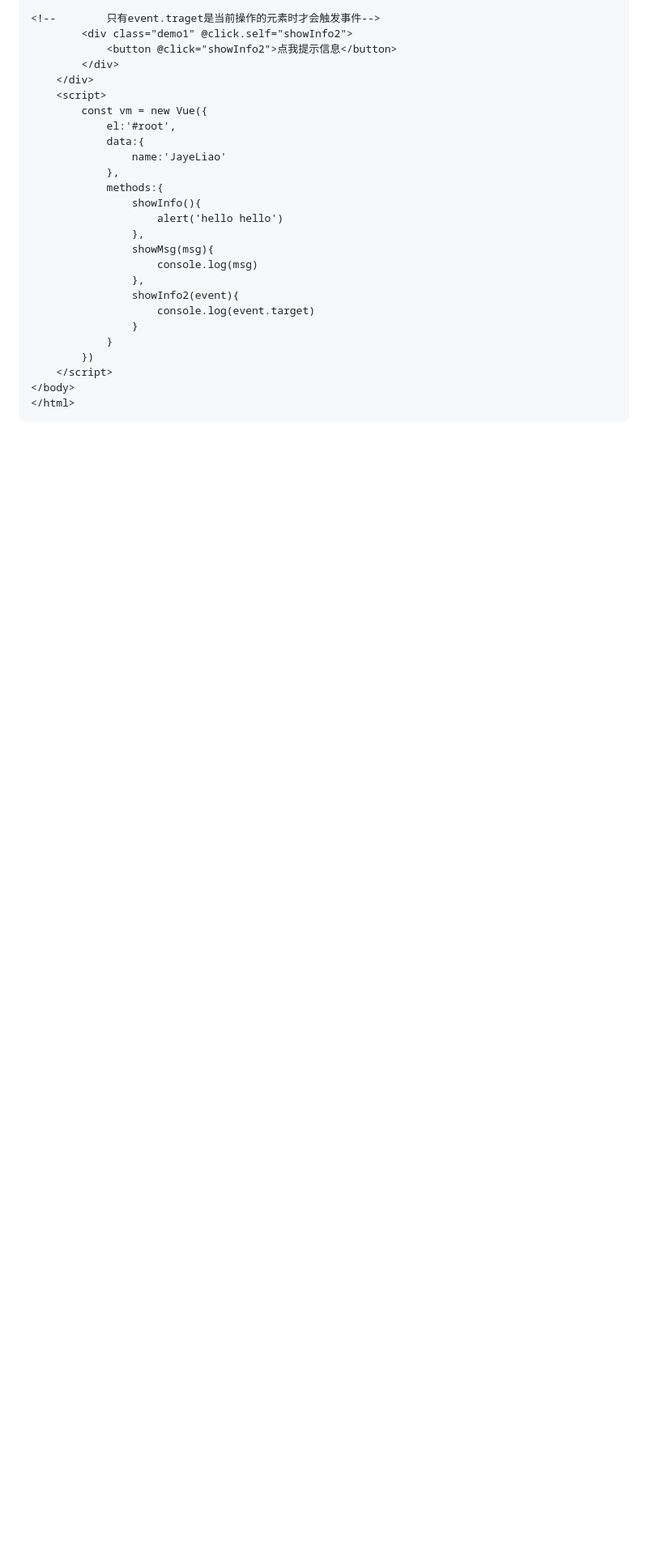
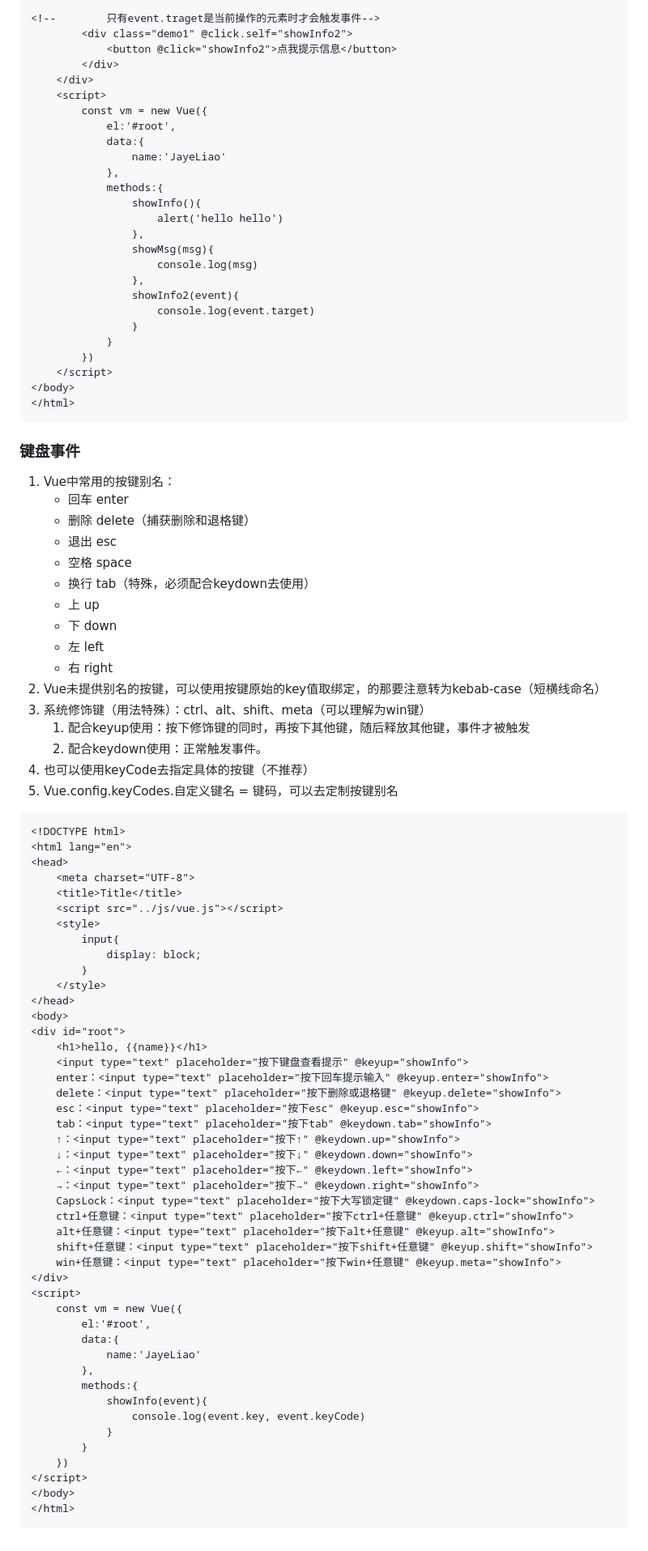
Before and after one commit to EImago-L/study-note, a Markdown page: Vue.md, the part around the change. Shown at 81% size. Rendered like a GitHub page; blank space fills up the shorter version.

Commit message:
:construction: Update Vue

````diff
--- a/Vue.md
+++ b/Vue.md
@@ -334,3 +334,72 @@ let person = {
 </body>
 </html>
 ```
+
+
+
+### **键盘事件**
+
+1. Vue中常用的按键别名：
+   - 回车    enter
+   - 删除     delete（捕获删除和退格键）
+   - 退出    esc
+   - 空格    space
+   - 换行    tab（特殊，必须配合keydown去使用）
+   - 上    up
+   - 下    down
+   - 左    left
+   - 右    right
+2. Vue未提供别名的按键，可以使用按键原始的key值取绑定，的那要注意转为kebab-case（短横线命名）
+3. 系统修饰键（用法特殊）：ctrl、alt、shift、meta（可以理解为win键）
+   1. 配合keyup使用：按下修饰键的同时，再按下其他键，随后释放其他键，事件才被触发
+   2. 配合keydown使用：正常触发事件。
+4. 也可以使用keyCode去指定具体的按键（不推荐）
+5. Vue.config.keyCodes.自定义键名 = 键码，可以去定制按键别名
+
+```HTML
+<!DOCTYPE html>
+<html lang="en">
+<head>
+    <meta charset="UTF-8">
+    <title>Title</title>
+    <script src="../js/vue.js"></script>
+    <style>
+        input{
+            display: block;
+        }
+    </style>
+</head>
+<body>
+<div id="root">
+    <h1>hello, {{name}}</h1>
+    <input type="text" placeholder="按下键盘查看提示" @keyup="showInfo">
+    enter：<input type="text" placeholder="按下回车提示输入" @keyup.enter="showInfo">
+    delete：<input type="text" placeholder="按下删除或退格键" @keyup.delete="showInfo">
+    esc：<input type="text" placeholder="按下esc" @keyup.esc="showInfo">
+    tab：<input type="text" placeholder="按下tab" @keydown.tab="showInfo">
+    ↑：<input type="text" placeholder="按下↑" @keydown.up="showInfo">
+    ↓：<input type="text" placeholder="按下↓" @keydown.down="showInfo">
+    ←：<input type="text" placeholder="按下←" @keydown.left="showInfo">
+    →：<input type="text" placeholder="按下→" @keydown.right="showInfo">
+    CapsLock：<input type="text" placeholder="按下大写锁定键" @keydown.caps-lock="showInfo">
+    ctrl+任意键：<input type="text" placeholder="按下ctrl+任意键" @keyup.ctrl="showInfo">
+    alt+任意键：<input type="text" placeholder="按下alt+任意键" @keyup.alt="showInfo">
+    shift+任意键：<input type="text" placeholder="按下shift+任意键" @keyup.shift="showInfo">
+    win+任意键：<input type="text" placeholder="按下win+任意键" @keyup.meta="showInfo">
+</div>
+<script>
+    const vm = new Vue({
+        el:'#root',
+        data:{
+            name:'JayeLiao'
+        },
+        methods:{
+            showInfo(event){
+                console.log(event.key, event.keyCode)
+            }
+        }
+    })
+</script>
+</body>
+</html>
+```
````
